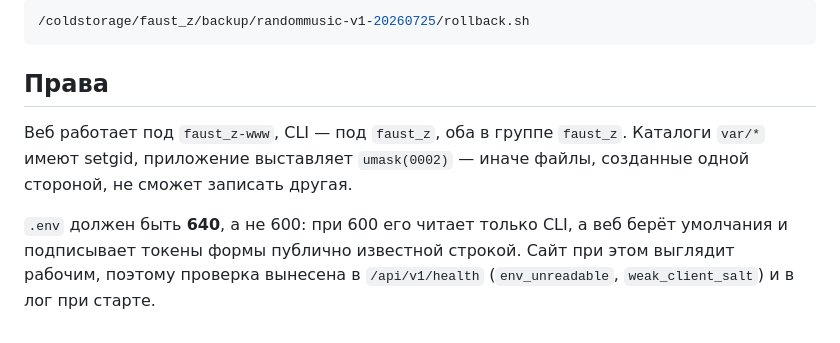
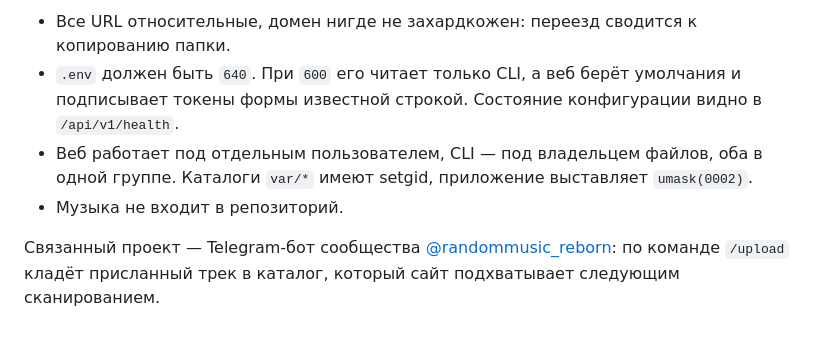
Before and after one commit to mosvlad/randommusic, a Markdown page: README.md, the part around one of its changes. GitHub-like rendering.

````diff
--- a/README.md
+++ b/README.md
@@ -84,15 +151,15 @@ journalctl --user -u randommusic-scan -n 50
 
-```bash
-/coldstorage/faust_z/backup/randommusic-v1-20260725/rollback.sh
-```
+* Все URL относительные, домен нигде не захардкожен: переезд сводится к
+  копированию папки.
+* `.env` должен быть `640`. При `600` его читает только CLI, а веб берёт
+  умолчания и подписывает токены формы известной строкой. Состояние
+  конфигурации видно в `/api/v1/health`.
+* Веб работает под отдельным пользователем, CLI — под владельцем файлов,
+  оба в одной группе. Каталоги `var/*` имеют setgid, приложение выставляет
+  `umask(0002)`.
+* Музыка не входит в репозиторий.
 
-## Права
-
-Веб работает под `faust_z-www`, CLI — под `faust_z`, оба в группе `faust_z`.
-Каталоги `var/*` имеют setgid, приложение выставляет `umask(0002)` — иначе
-файлы, созданные одной стороной, не сможет записать другая.
-
-`.env` должен быть **640**, а не 600: при 600 его читает только CLI, а веб
-берёт умолчания и подписывает токены формы публично известной строкой.
-Сайт при этом выглядит рабочим, поэтому проверка вынесена в
-`/api/v1/health` (`env_unreadable`, `weak_client_salt`) и в лог при старте.
+Связанный проект — Telegram-бот сообщества
+[@randommusic_reborn](https://t.me/randommusic_reborn): по команде
+`/upload` кладёт присланный трек в каталог, который сайт подхватывает
+следующим сканированием.
````
Also changed, not shown: other parts of README.md (+115 -48 lines).
